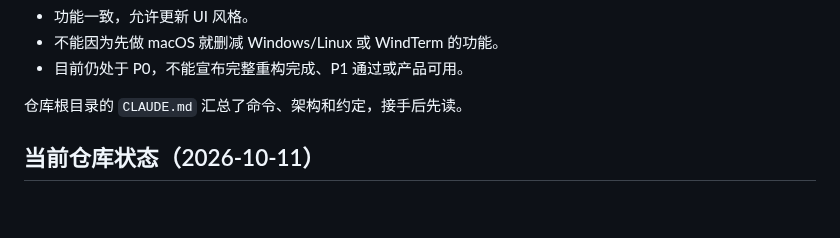
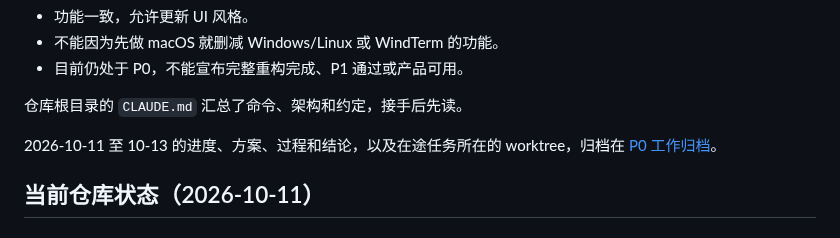
Before and after one commit to mofyer/new-windterm, a Markdown page: docs/HANDOFF.zh-CN.md, the part around the change. Rendered like a GitHub page; blank space fills up the shorter version.

Commit message:
docs: archive p0 progress, plans, process and conclusions for 2026-10-11 to 10-13 [skip ci]
Co-Authored-By: Claude Opus 5.5 <noreply@anthropic.com>

```diff
--- a/docs/HANDOFF.zh-CN.md
+++ b/docs/HANDOFF.zh-CN.md
@@ -17,6 +17,8 @@
 - 目前仍处于 P0，不能宣布完整重构完成、P1 通过或产品可用。
 
 仓库根目录的 `CLAUDE.md` 汇总了命令、架构和约定，接手后先读。
+
+2026-10-11 至 10-13 的进度、方案、过程和结论，以及在途任务所在的 worktree，归档在 [P0 工作归档](p0/P0_ARCHIVE_2026-10.zh-CN.md)。
 
 ## 当前仓库状态（2026-10-11）
 
```
Also changed, not shown: docs/p0/P0_ARCHIVE_2026-10.zh-CN.md (added, +214 -0 lines), docs/p0/RESULTS.zh-CN.md (+2 -0 lines).
